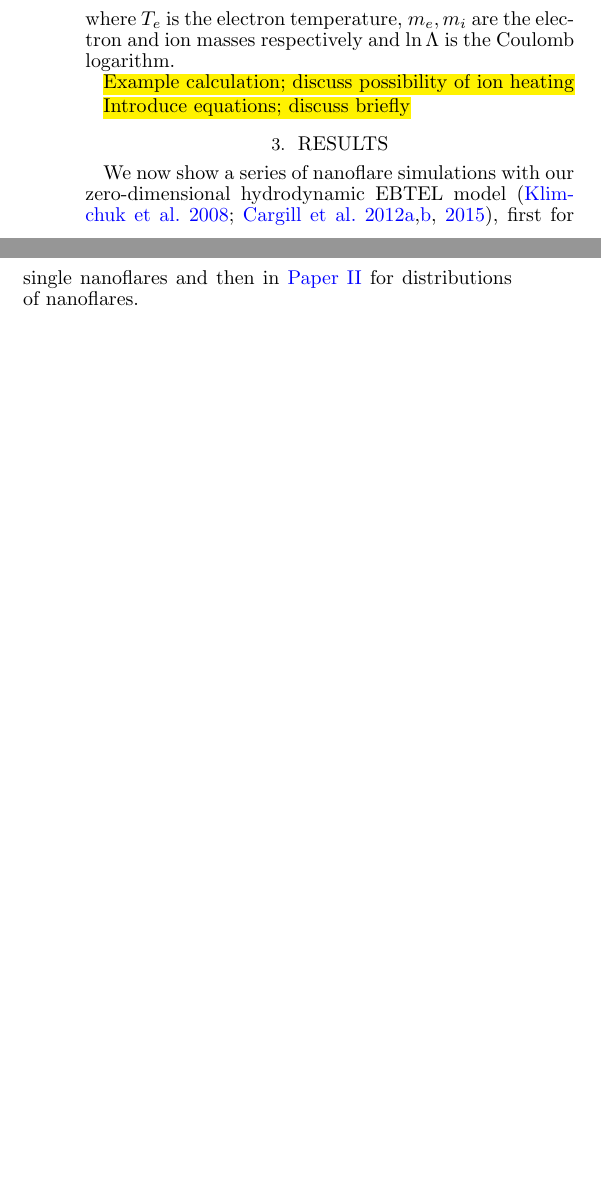
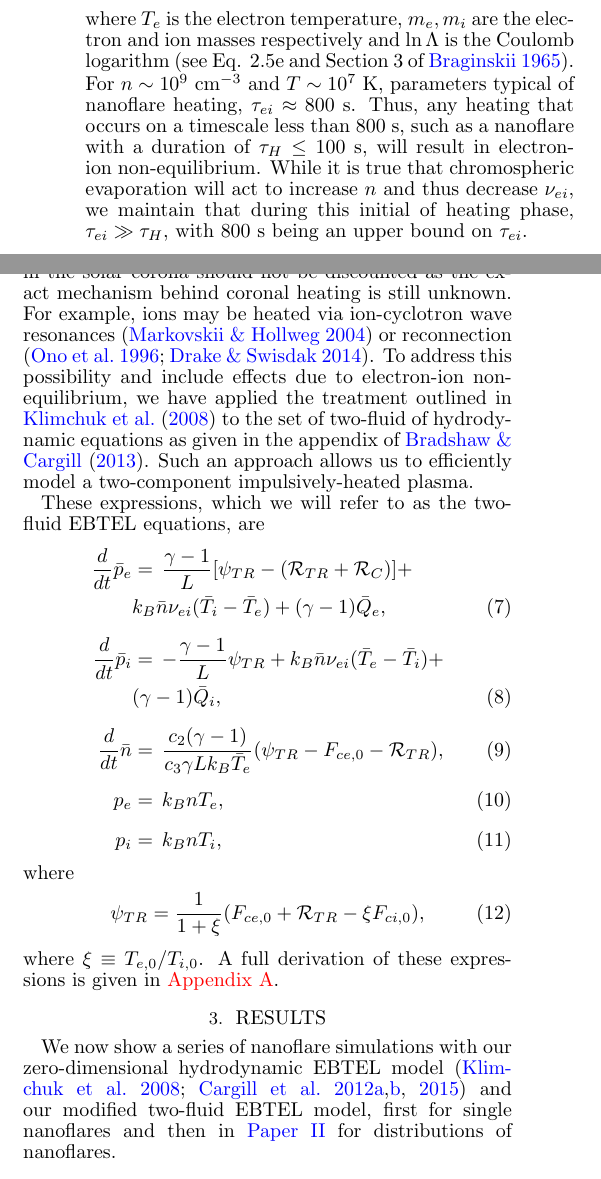
Before and after one commit to rice-solar-physics/hot_plasma_single_nanoflares, a LaTeX document (hot_non-flaring_plasma_1/hot_non_flaring_plasma_1.tex): two parts of the columns of page 3 of 5, joined at a grey line, cut so that both start at the same text, the shorter picture padded with empty space. Compiled offline with pdfLaTeX.

Commit message:
updating references; added section on two-fluid modeling; TODO: derive two-fluid equations in appendix

```diff
--- a/hot_non-flaring_plasma_1/hot_non_flaring_plasma_1.tex
+++ b/hot_non-flaring_plasma_1/hot_non_flaring_plasma_1.tex
@@ -110,16 +110,30 @@ where $F_c$ is the Spitzer-H{\"a}rm heat flux. Smaller values of $f$ limit the h
 	\begin{equation}
 		\nu_{ei} = \frac{16\sqrt{\pi}}{3}\frac{e^4}{m_em_i}\left(\frac{2k_B\bar{T}_e}{m_e}\right)^{-3/2}\bar{n}\ln{\Lambda},
 	\end{equation}
-	where $T_e$ is the electron temperature, $m_e,m_i$ are the electron and ion masses respectively and $\ln{\Lambda}$ is the Coulomb logarithm.
+	where $T_e$ is the electron temperature, $m_e,m_i$ are the electron and ion masses respectively and $\ln{\Lambda}$ is the Coulomb logarithm \citep[see Eq. 2.5e and Section 3 of][]{braginskii_transport_1965}. For $n\sim10^9$ cm$^{-3}$ and $T\sim10^{7}$ K, parameters typical of nanoflare heating, $\tau_{ei}\approx800$ s. Thus, any heating that occurs on a timescale less than 800 s, such as a nanoflare with a duration of $\tau_H\le100$ s, will result in electron-ion non-equilibrium. While it is true that chromospheric evaporation will act to increase $n$ and thus decrease $\nu_{ei}$, we maintain that during this initial of heating phase, $\tau_{ei}\gg\tau_H$, with 800 s being an upper bound on $\tau_{ei}$.
 	%
-	\par\hl{Example calculation; discuss possibility of ion heating}
+	\par While it is often assumed that the electrons are the recipients of the prescribed heating function, ion heating in the solar corona should not be discounted as the exact mechanism behind coronal heating is still unknown. For example, ions may be heated via ion-cyclotron wave resonances \citep{markovskii_intermittent_2004} or reconnection \citep{ono_ion_1996,drake_onset_2014}. To address this possibility and include effects due to electron-ion non-equilibrium, we have applied the treatment outlined in \citet{klimchuk_highly_2008} to the set of two-fluid of hydrodynamic equations as given in the appendix of \citet{bradshaw_influence_2013}. Such an approach allows us to efficiently model a two-component impulsively-heated plasma.
 	%
-	\par\hl{Introduce equations; discuss briefly}
+	\par These expressions, which we will refer to as the two-fluid EBTEL equations, are
+	\begin{align}
+		\frac{d}{dt}\bar{p}_e &=\,\frac{\gamma - 1}{L}[\psi_{TR} - (\mathcal{R}_{TR} + \mathcal{R}_C)] + \nonumber \\ & k_B\bar{n}\nu_{ei}(\bar{T}_i-\bar{T}_e) + (\gamma-1)\bar{Q}_{e},\label{eq:press_e_0d_2fl} \\[0.5em]
+		%
+		\frac{d}{dt}\bar{p}_i &=\,-\frac{\gamma - 1}{L}\psi_{TR} + k_B\bar{n}\nu_{ei}(\bar{T}_e-\bar{T}_i) + \nonumber \\ &(\gamma-1)\bar{Q}_{i},\label{eq:press_i_0d_2fl} \\[0.5em]
+		%
+		\frac{d}{dt}\bar{n} &=\,\frac{c_2(\gamma-1)}{c_3\gamma Lk_B\bar{T}_e}(\psi_{TR} - F_{ce,0}-\mathcal{R}_{TR}), 	\label{eq:mass_0d_2fl} \\[0.5em]
+		p_e &=\,k_BnT_e, \label{eq:close_e_0d_2fl} \\[0.5em]
+		p_i &=\,k_BnT_i, \label{eq:close_i_0d_2fl}
+	\end{align}
+	where
+	\begin{equation}
+		\psi_{TR} = \frac{1}{1+\xi}(F_{ce,0} + \mathcal{R}_{TR} - \xi F_{ci,0}),
+	\end{equation}
+	where $\xi\equiv T_{e,0}/T_{i,0}$. A full derivation of these expressions is given in \autoref{appendix}.
 	%
 	\section{Results}
 	\label{sec:results}
 	%
-	\par We now show a series of nanoflare simulations with our zero-dimensional hydrodynamic EBTEL model \citep{klimchuk_highly_2008, cargill_enthalpy-based_2012, cargill_enthalpy-based_2012-1, cargill_modelling_2015}, first for single nanoflares and then in \citetalias{barnes_inference_2016-1} for distributions of nanoflares.
+	\par We now show a series of nanoflare simulations with our zero-dimensional hydrodynamic EBTEL model \citep{klimchuk_highly_2008, cargill_enthalpy-based_2012, cargill_enthalpy-based_2012-1, cargill_modelling_2015} and our modified two-fluid EBTEL model, first for single nanoflares and then in \citetalias{barnes_inference_2016-1} for distributions of nanoflares.
 	%
 	\subsection{Single-fluid, Spitzer Conduction, Ionization Equilibrium}
 	\label{subsec:sf_sc_ie_res}
```
Also changed, not shown: hot_non-flaring_plasma_1/hot_non_flaring_plasma_1.bbl, hot_non-flaring_plasma_1/hot_non_flaring_plasma_1.pdf, hot_non-flaring_plasma_1/hot_non_flaring_plasma_1.tex (14 more changed lines).
